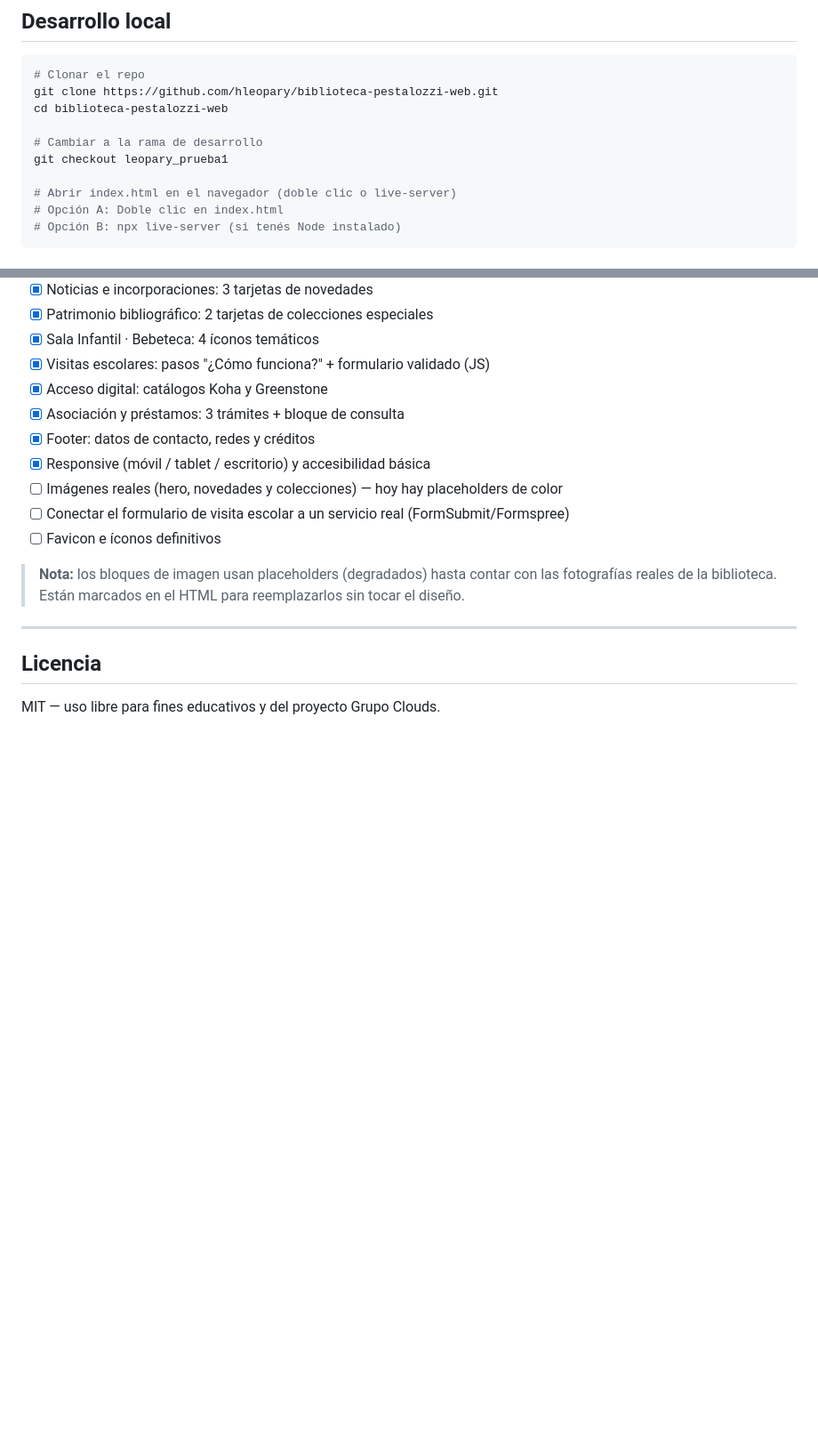
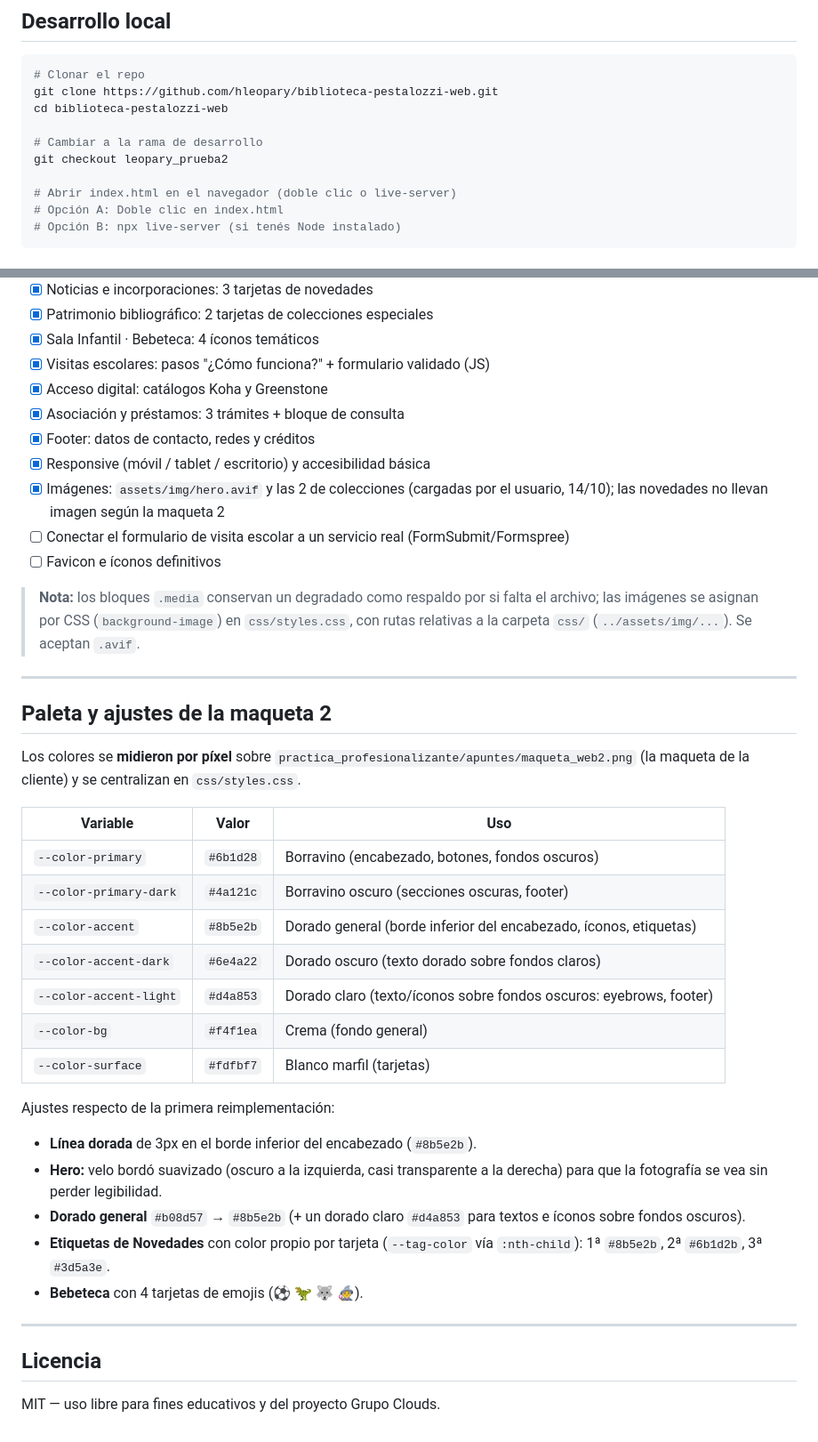
Before and after one commit to hleopary/biblioteca-pestalozzi-web, a Markdown page: README.md, 2 parts joined by grey strips. Shown at 89% size. Drawn GitHub-style; blank space fills up the shorter version.

Commit message:
docs: paleta y ajustes de la maqueta 2

```diff
--- a/README.md
+++ b/README.md
@@ -54,7 +54,7 @@ git clone https://github.com/hleopary/biblioteca-pestalozzi-web.git
 cd biblioteca-pestalozzi-web
 
 # Cambiar a la rama de desarrollo
-git checkout leopary_prueba1
+git checkout leopary_prueba2
 
 # Abrir index.html en el navegador (doble clic o live-server)
 # Opción A: Doble clic en index.html
@@ -93,11 +93,35 @@ La versión de `leopary_prueba2` reimplementa el sitio según la **maqueta entre
 - [x] Asociación y préstamos: 3 trámites + bloque de consulta
 - [x] Footer: datos de contacto, redes y créditos
 - [x] Responsive (móvil / tablet / escritorio) y accesibilidad básica
-- [ ] Imágenes reales (hero, novedades y colecciones) — hoy hay placeholders de color
+- [x] Imágenes: `assets/img/hero.avif` y las 2 de colecciones (cargadas por el usuario, 14/10); las novedades no llevan imagen según la maqueta 2
 - [ ] Conectar el formulario de visita escolar a un servicio real (FormSubmit/Formspree)
 - [ ] Favicon e íconos definitivos
 
-> **Nota:** los bloques de imagen usan placeholders (degradados) hasta contar con las fotografías reales de la biblioteca. Están marcados en el HTML para reemplazarlos sin tocar el diseño.
+> **Nota:** los bloques `.media` conservan un degradado como respaldo por si falta el archivo; las imágenes se asignan por CSS (`background-image`) en `css/styles.css`, con rutas relativas a la carpeta `css/` (`../assets/img/...`). Se aceptan `.avif`.
+
+---
+
+## Paleta y ajustes de la maqueta 2
+
+Los colores se **midieron por píxel** sobre `practica_profesionalizante/apuntes/maqueta_web2.png` (la maqueta de la cliente) y se centralizan en `css/styles.css`.
+
+| Variable | Valor | Uso |
+|----------|-------|-----|
+| `--color-primary` | `#6b1d28` | Borravino (encabezado, botones, fondos oscuros) |
+| `--color-primary-dark` | `#4a121c` | Borravino oscuro (secciones oscuras, footer) |
+| `--color-accent` | `#8b5e2b` | Dorado general (borde inferior del encabezado, íconos, etiquetas) |
+| `--color-accent-dark` | `#6e4a22` | Dorado oscuro (texto dorado sobre fondos claros) |
+| `--color-accent-light` | `#d4a853` | Dorado claro (texto/íconos sobre fondos oscuros: eyebrows, footer) |
+| `--color-bg` | `#f4f1ea` | Crema (fondo general) |
+| `--color-surface` | `#fdfbf7` | Blanco marfil (tarjetas) |
+
+Ajustes respecto de la primera reimplementación:
+
+- **Línea dorada** de 3px en el borde inferior del encabezado (`#8b5e2b`).
+- **Hero:** velo bordó suavizado (oscuro a la izquierda, casi transparente a la derecha) para que la fotografía se vea sin perder legibilidad.
+- **Dorado general** `#b08d57` → `#8b5e2b` (+ un dorado claro `#d4a853` para textos e íconos sobre fondos oscuros).
+- **Etiquetas de Novedades** con color propio por tarjeta (`--tag-color` vía `:nth-child`): 1ª `#8b5e2b`, 2ª `#6b1d2b`, 3ª `#3d5a3e`.
+- **Bebeteca** con 4 tarjetas de emojis (⚽ 🦖 🐺 🧙‍♀️).
 
 ---
 
```
